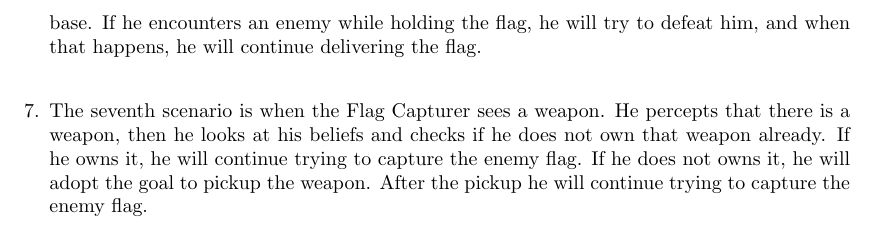
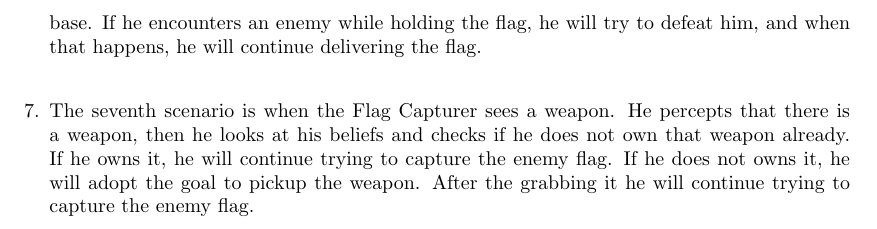
Before and after one commit to JoshCode-uni/MAS2015, a LaTeX document (report/report.main.tex, which reads report/contents/report/analysis/analysis.tex): part of page 18 of 31, cut so that both start at the same text. Compiled offline with pdfLaTeX.

```diff
--- a/report/contents/report/analysis/analysis.tex
+++ b/report/contents/report/analysis/analysis.tex
@@ -8,5 +8,5 @@
 	\item The fourth scenario is when one of the roamers is hit. When the enemy hits one of the roamers, and their health is dropped below 100, he will adopt a new goal to leave the battlefield and grab some health. This will only happen if he sees a health pack. When his health is 100 again, he goes back to defeat the enemy if he sees one. There is also a big health, which boosts it to 180. If the roamer sees one, he will adopt the goal to grab it.\\
 	\item The fifth scenario is when the roamers are low on ammo, or when they see a new weapon, or armor. If they percept that they are low on ammo, the new goal is to grab the ammo. When they have grabbed it, they will continue with what they were doing. If the bot sees a weapon, he will first check if he already has the weapon. If he does not have, his goal will be to pick the weapon up. This also counts for armor, he will first check if he already has this specific armor, if not, he will try to grab it. \\
 	\item The sixth scenario is when the roamers end up capturing the flag. If the roamers does not have any goals, he would be inactive. Instead of being inactive we decided that when he reaches this point, he should go to the enemy base and try to grab the flag. Once he captures the flag, he basically becomes a Flag Capturer, and he will try to deliver it back to his own base. If he encounters an enemy while holding the flag, he will try to defeat him, and when that happens, he will continue delivering the flag.\\
-	\item The seventh scenario is when the Flag Capturer sees a weapon. He percepts that there is a weapon, then he looks at his beliefs and checks if he does not own that weapon already. If he owns it, he will continue trying to capture the enemy flag. If he does not owns it, he will adopt the goal to pickup the weapon. After the pickup he will continue trying to capture the enemy flag.
+	\item The seventh scenario is when the Flag Capturer sees a weapon. He percepts that there is a weapon, then he looks at his beliefs and checks if he does not own that weapon already. If he owns it, he will continue trying to capture the enemy flag. If he does not owns it, he will adopt the goal to pickup the weapon. After the grabbing it he will continue trying to capture the enemy flag.
 \end{enumerate}
```
